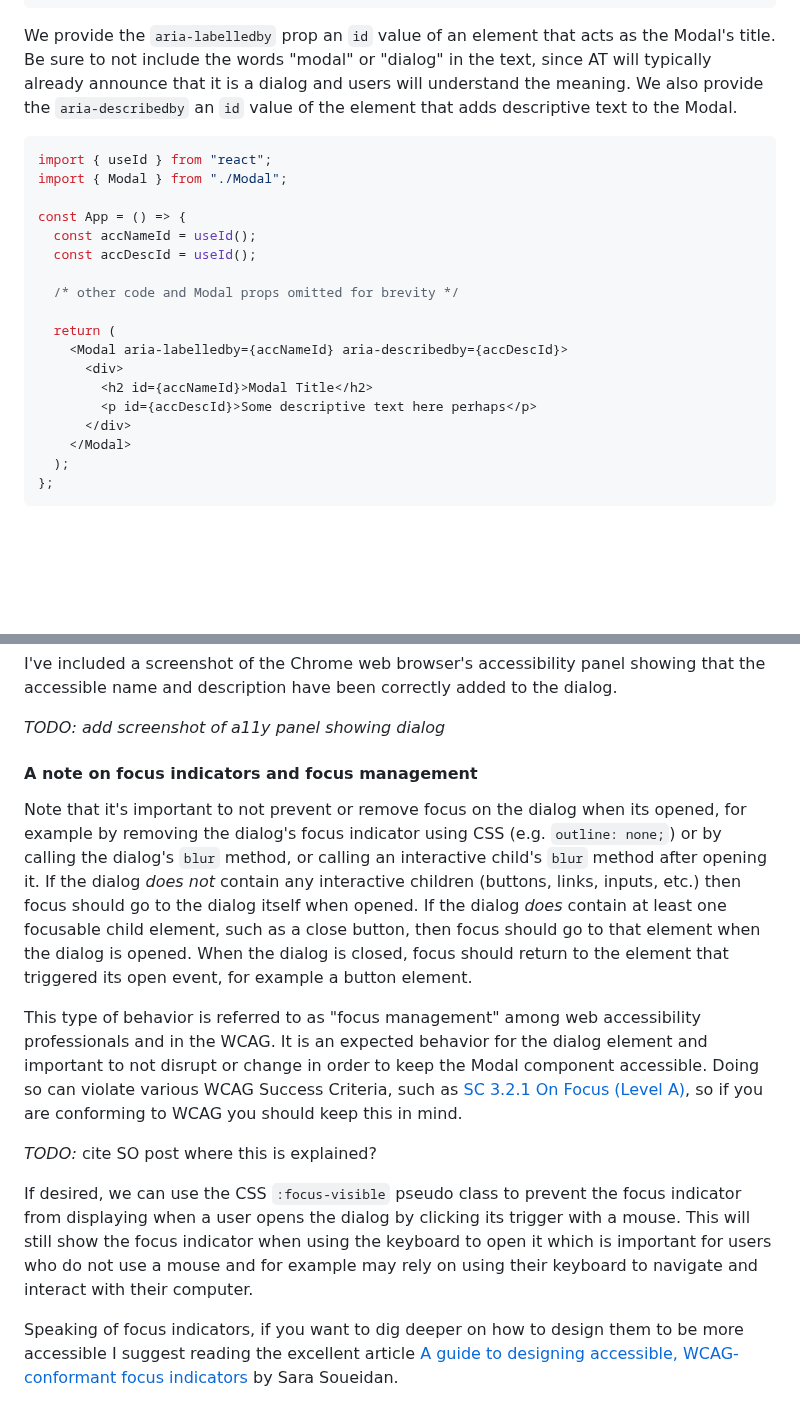
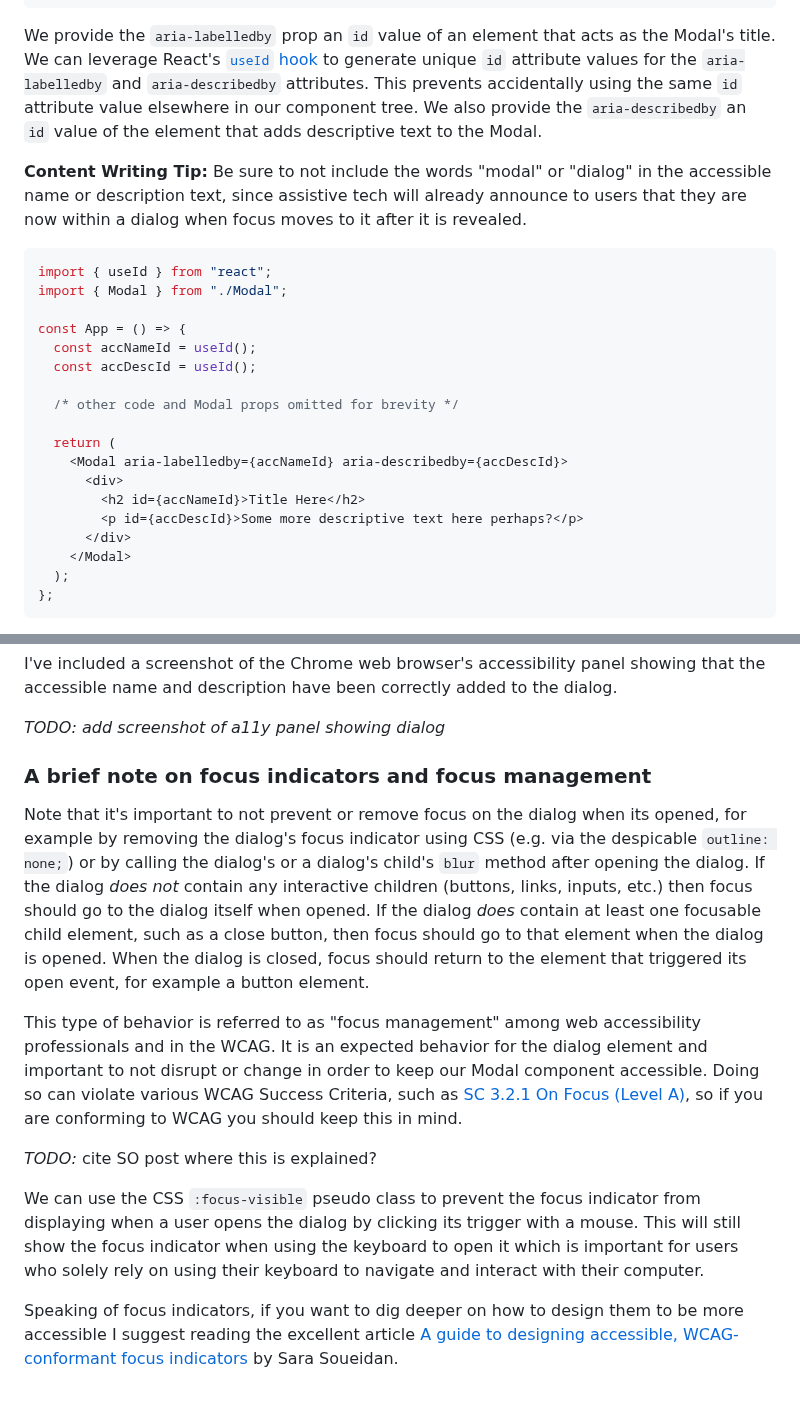
Before and after one commit to clhenrick/clhenrick.io, a Markdown page: content/blog/2025-02-01-react-a11y-modal-dialog.md, 2 parts joined by grey strips. GitHub-like rendering; blank space fills up the shorter version.

````diff
--- a/content/blog/2025-02-01-react-a11y-modal-dialog.md
+++ b/content/blog/2025-02-01-react-a11y-modal-dialog.md
@@ -629,7 +633,9 @@ export const ModalDialog = forwardRef<ModalDialogRef, ModalDialogProps>(
 )
 ```
 
-We provide the `aria-labelledby` prop an `id` value of an element that acts as the Modal's title. Be sure to not include the words "modal" or "dialog" in the text, since AT will typically already announce that it is a dialog and users will understand the meaning. We also provide the `aria-describedby` an `id` value of the element that adds descriptive text to the Modal.
+We provide the `aria-labelledby` prop an `id` value of an element that acts as the Modal's title. We can leverage React's [`useId` hook](https://react.dev/reference/react/useId) to generate unique `id` attribute values for the `aria-labelledby` and `aria-describedby` attributes. This prevents accidentally using the same `id` attribute value elsewhere in our component tree. We also provide the `aria-describedby` an `id` value of the element that adds descriptive text to the Modal.
+
+**Content Writing Tip:** Be sure to not include the words "modal" or "dialog" in the accessible name or description text, since assistive tech will already announce to users that they are now within a dialog when focus moves to it after it is revealed.
 
 ```tsx
 import { useId } from "react";
@@ -644,8 +650,8 @@ const App = () => {
   return (
     <Modal aria-labelledby={accNameId} aria-describedby={accDescId}>
       <div>
-        <h2 id={accNameId}>Modal Title</h2>
-        <p id={accDescId}>Some descriptive text here perhaps</p>
+        <h2 id={accNameId}>Title Here</h2>
+        <p id={accDescId}>Some more descriptive text here perhaps?</p>
       </div>
     </Modal>
   );
@@ -660,15 +666,15 @@ I've included a screenshot of the Chrome web browser's accessibility panel showi
 
 _TODO: add screenshot of a11y panel showing dialog_
 
-#### A note on focus indicators and focus management
+### A brief note on focus indicators and focus management
 
-Note that it's important to not prevent or remove focus on the dialog when its opened, for example by removing the dialog's focus indicator using CSS (e.g. `outline: none;`) or by calling the dialog's `blur` method, or calling an interactive child's `blur` method after opening it. If the dialog _does not_ contain any interactive children (buttons, links, inputs, etc.) then focus should go to the dialog itself when opened. If the dialog _does_ contain at least one focusable child element, such as a close button, then focus should go to that element when the dialog is opened. When the dialog is closed, focus should return to the element that triggered its open event, for example a button element.
+Note that it's important to not prevent or remove focus on the dialog when its opened, for example by removing the dialog's focus indicator using CSS (e.g. via the despicable `outline: none;`) or by calling the dialog's or a dialog's child's `blur` method after opening the dialog. If the dialog _does not_ contain any interactive children (buttons, links, inputs, etc.) then focus should go to the dialog itself when opened. If the dialog _does_ contain at least one focusable child element, such as a close button, then focus should go to that element when the dialog is opened. When the dialog is closed, focus should return to the element that triggered its open event, for example a button element.
 
-This type of behavior is referred to as "focus management" among web accessibility professionals and in the WCAG. It is an expected behavior for the dialog element and important to not disrupt or change in order to keep the Modal component accessible. Doing so can violate various WCAG Success Criteria, such as [SC 3.2.1 On Focus (Level A)](https://www.w3.org/WAI/WCAG21/Understanding/on-focus.html), so if you are conforming to WCAG you should keep this in mind.
+This type of behavior is referred to as "focus management" among web accessibility professionals and in the WCAG. It is an expected behavior for the dialog element and important to not disrupt or change in order to keep our Modal component accessible. Doing so can violate various WCAG Success Criteria, such as [SC 3.2.1 On Focus (Level A)](https://www.w3.org/WAI/WCAG21/Understanding/on-focus.html), so if you are conforming to WCAG you should keep this in mind.
 
 _TODO:_ cite SO post where this is explained?
 
-If desired, we can use the CSS `:focus-visible` pseudo class to prevent the focus indicator from displaying when a user opens the dialog by clicking its trigger with a mouse. This will still show the focus indicator when using the keyboard to open it which is important for users who do not use a mouse and for example may rely on using their keyboard to navigate and interact with their computer.
+We can use the CSS `:focus-visible` pseudo class to prevent the focus indicator from displaying when a user opens the dialog by clicking its trigger with a mouse. This will still show the focus indicator when using the keyboard to open it which is important for users who solely rely on using their keyboard to navigate and interact with their computer.
 
 Speaking of focus indicators, if you want to dig deeper on how to design them to be more accessible I suggest reading the excellent article [A guide to designing accessible, WCAG-conformant focus indicators](https://www.sarasoueidan.com/blog/focus-indicators/) by Sara Soueidan.
 
````
Also changed, not shown: other parts of content/blog/2025-02-01-react-a11y-modal-dialog.md (+17 -14 lines).
